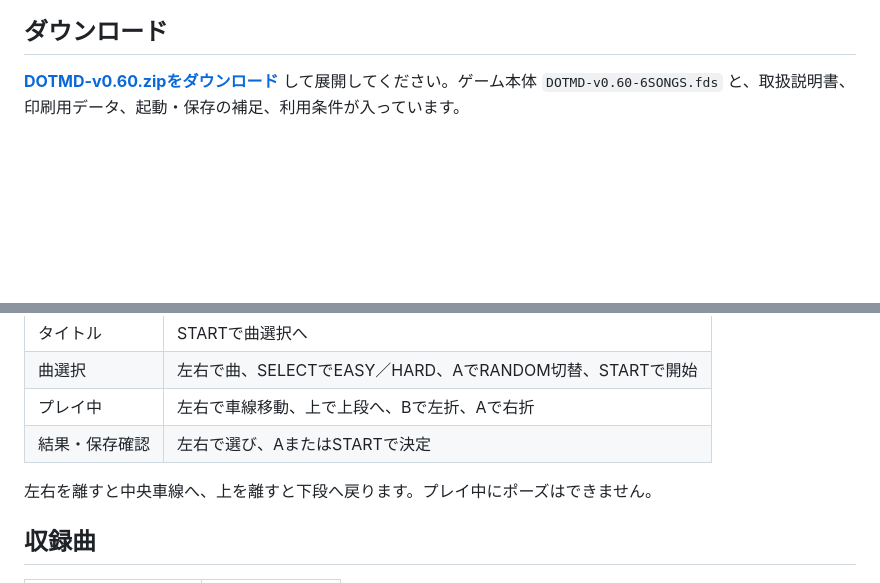
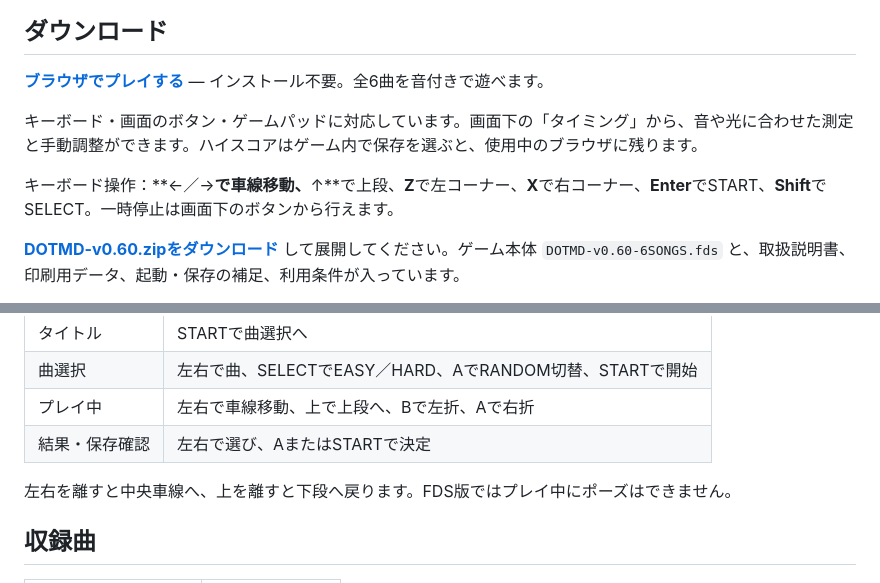
Before and after one commit to ric-op2/dotmd, a Markdown page: README.md, 2 parts joined by grey strips. GitHub-like rendering; blank space fills up the shorter version.

Commit message:
Link the browser player and explain web controls

```diff
--- a/README.md
+++ b/README.md
@@ -7,6 +7,12 @@
 <img src="images/title.png" alt="v0.60 タイトル画面" width="384"> <img src="images/gameplay.png" alt="暗い紫を基調にしたOBSIDIAN DRIVE" width="384">
 
 ## ダウンロード
+
+**[ブラウザでプレイする](https://ric-op2.github.io/dotmd/)** — インストール不要。全6曲を音付きで遊べます。
+
+キーボード・画面のボタン・ゲームパッドに対応しています。画面下の「タイミング」から、音や光に合わせた測定と手動調整ができます。ハイスコアはゲーム内で保存を選ぶと、使用中のブラウザに残ります。
+
+キーボード操作：**←／→**で車線移動、**↑**で上段、**Z**で左コーナー、**X**で右コーナー、**Enter**でSTART、**Shift**でSELECT。一時停止は画面下のボタンから行えます。
 
 **[DOTMD-v0.60.zipをダウンロード](https://github.com/ric-op2/dotmd/releases/download/v0.60/DOTMD-v0.60.zip)** して展開してください。ゲーム本体 `DOTMD-v0.60-6SONGS.fds` と、取扱説明書、印刷用データ、起動・保存の補足、利用条件が入っています。
 
@@ -25,7 +31,7 @@ FDS対応エミュレーターなどの実行環境が別途必要です。エ
 | プレイ中 | 左右で車線移動、上で上段へ、Bで左折、Aで右折 |
 | 結果・保存確認 | 左右で選び、AまたはSTARTで決定 |
 
-左右を離すと中央車線へ、上を離すと下段へ戻ります。プレイ中にポーズはできません。
+左右を離すと中央車線へ、上を離すと下段へ戻ります。FDS版ではプレイ中にポーズはできません。
 
 ## 収録曲
 
```
